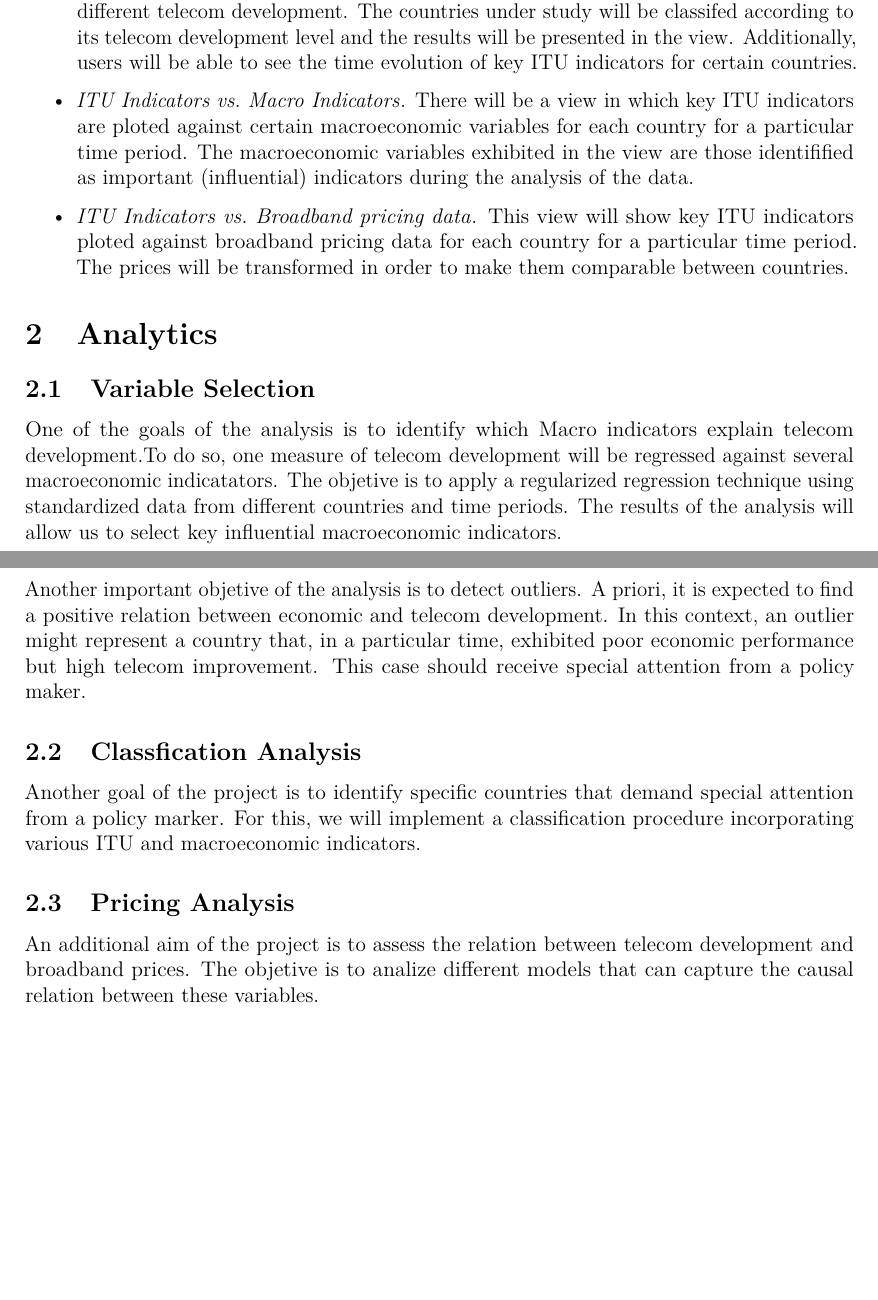
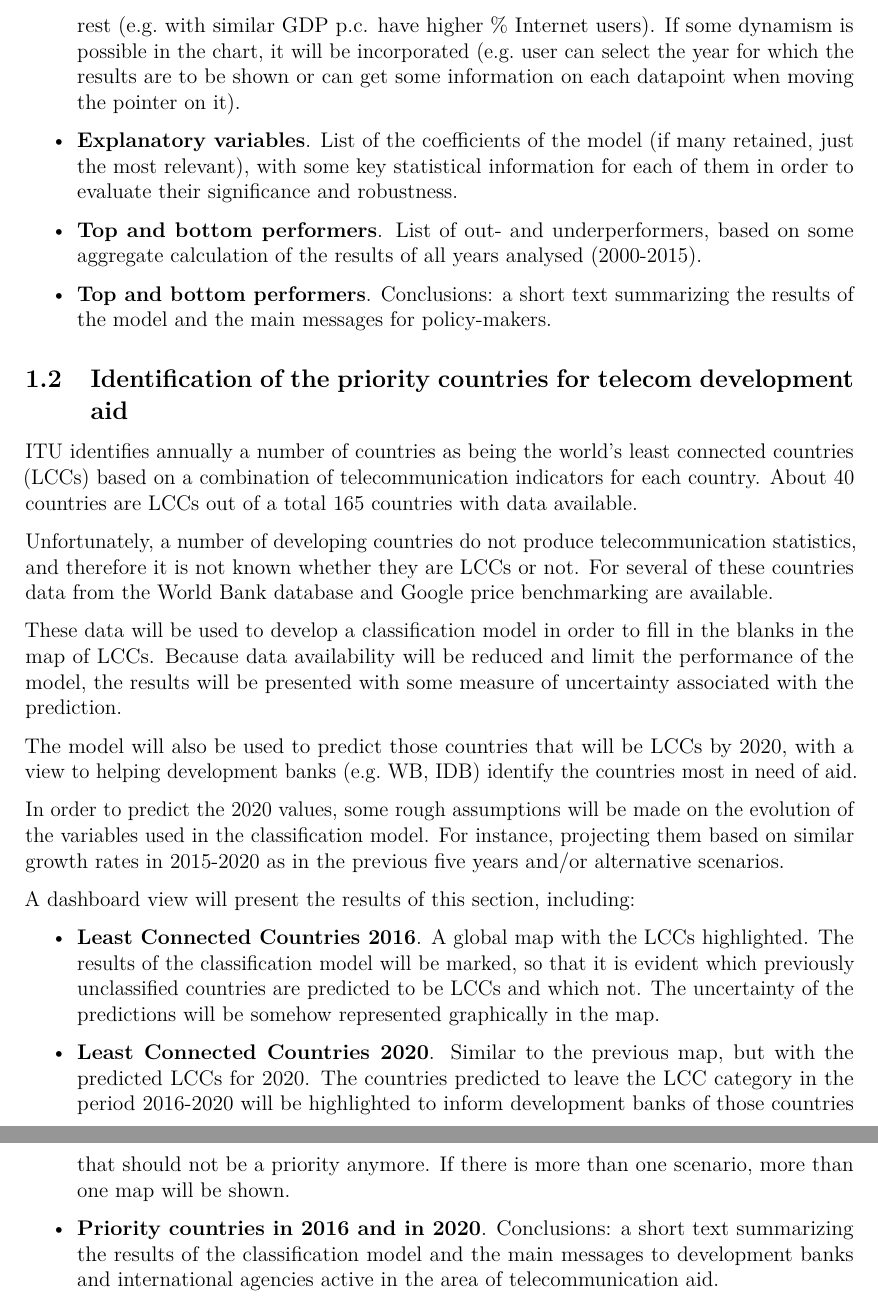
Before and after one commit to veldanie/dwbi_project, an R Markdown document (milestone2.Rmd): two parts of pages 1 and 2 of 2 before the commit and two parts of pages 2 and 3 of 3 after it, joined at a grey line, cut at the place of the change, the shorter picture padded with empty space. Rendered offline with R 4.5, knitr and Pandoc, then LaTeX, with nearby package versions.

Commit message:
Input Ivan for milestone 2

```diff
--- a/milestone2.Rmd
+++ b/milestone2.Rmd
@@ -54,3 +54,3 @@ The dataset for this project is composed by International Telecommunication Unio
 
-* _International Telecommunication Union (ITU) indicators by countries_. The users will have acces to a view in which key ITU indicators are ploted for each country for a particular time period. The graph will allow the users to identify groups of contries with different telecom development. The countries under study will be classifed according to its telecom development level and the results will be presented in the view. Additionally, users will be able to see the time evolution of key ITU indicators for certain countries.
+In order to illustrate the current situation worldwide, a map will be shown with countries colored according to the percentage of Internet users or some [alternative visualisation](geography.oii.ox.ac.uk/?page=internet-population-and-penetration).
 
@@ -58,23 +58,37 @@ The dataset for this project is composed by International Telecommunication Unio
 
-* _ITU Indicators vs. Macro Indicators_. There will be a view in which key ITU indicators are ploted against certain macroeconomic variables for each country for a particular time period. The macroeconomic variables exhibited in the view are those identifified as important (influential) indicators during the analysis of the data.
+## Analysis of the links between telecom and socio-economic development
+One or more selected indicators from the International Telecommunication Union (ITU) (e.g. percentage of Internet users) will be modelled based on the World Bank (WB) macroeconomic indicators and Google's broadband pricing data. The dependent variable will be the ITU indicator per country per year, and the independent/control variables will be selected from the WB and Google's datasets.
 
-* _ITU Indicators vs. Broadband pricing data_. This view will show key ITU indicators ploted against broadband pricing data for each country for a particular time period. The prices will be transformed in order to make them comparable between countries.
+Given the size of the possible explanatory variables (over 600 variables just in the WB database), statistical methods for variable selection (e.g. models based on singular value decomposition or strong regularization terms) will be explored in order to identify the subset of variables that have the most explanatory power.
 
-# Analytics
+In order to extract from the developed model some conclusions of relevance for policy-makers, econometric methods will be considered in order to deal with interpretation issues such as omitted variable bias, multicollinearity and correlation vs causality.
 
-## Variable Selection
+A dashboard view will present the results of this section, including:
 
-One of the goals of the analysis is to identify which Macro indicators explain telecom development.To do so, one measure of telecom development will be regressed against several macroeconomic indicatators. The objetive is to apply a regularized regression technique using standardized data from different countries and time periods. The results of the analysis will allow us to select key influential macroeconomic indicators.
+* __ITU indicator modelled and fit__. The result of the fitted model against the actual values for two years (e.g. 2005 and 2015). The outliers will be highlighted, so that policy-makers can easily identify those countries that are under- and outperforming the rest (e.g. with similar GDP p.c. have higher % Internet users). If some dynamism is possible in the chart, it will be incorporated (e.g. user can select the year for which the results are to be shown or can get some information on each datapoint when moving the pointer on it).
 
-Another important objetive of the analysis is to detect outliers. A priori, it is expected to find a positive relation between economic and telecom development. In this context, an outlier might represent a country that, in a particular time, exhibited poor economic performance but high telecom improvement. This case should receive special attention from a policy maker.
+* __Explanatory variables__. List of the coefficients of the model (if many retained, just the most relevant), with some key statistical information for each of them in order to evaluate their significance and robustness.
 
-## Classfication Analysis
+* __Top and bottom performers__. List of out- and underperformers, based on some aggregate calculation of the results of all years analysed (2000-2015).
 
-Another goal of the project is to identify specific countries that demand special attention from a policy marker. For this, we will implement a classification procedure incorporating various ITU and macroeconomic indicators.
-
-## Pricing Analysis
-
-An additional aim of the project is to assess the relation between telecom development and broadband prices. The objetive is to analize different models that can capture the causal relation between these variables.
+* __Top and bottom performers__. Conclusions: a short text summarizing the results of the model and the main messages for policy-makers.
 
 
-<!-- Prediction : Prediction of the future of telecommunication development of the country at 2020.Special focus given to the countries that will have poor development of telecommunication on 2020, so that they can be taken into consideration for now in their development.(via allocation of funds) -->
+## Identification of the priority countries for telecom development aid
+ITU identifies annually a number of countries as being the world's least connected countries (LCCs) based on a combination of  telecommunication indicators for each country. About 40 countries are LCCs out of a total 165 countries with data available.
+
+Unfortunately, a number of developing countries do not produce telecommunication statistics, and therefore it is not known whether they are LCCs or not. For several of these countries data from the World Bank database and Google price benchmarking are available.
+
+These data will be used to develop a classification model in order to fill in the blanks in the map of LCCs. Because data availability will be reduced and limit the performance of the model, the results will be presented with some measure of uncertainty associated with the prediction.
+
+The model will also be used to predict those countries that will be LCCs by 2020, with a view to helping development banks (e.g. WB, IDB) identify the countries most in need of aid.
+
+In order to predict the 2020 values, some rough assumptions will be made on the evolution of the variables used in the classification model. For instance, projecting them based on similar growth rates in 2015-2020 as in the previous five years and/or alternative scenarios.
+
+A dashboard view will present the results of this section, including:
+
+* __Least Connected Countries 2016__. A global map with the LCCs highlighted. The results of the classification model will be marked, so that it is evident which previously unclassified countries are predicted to be LCCs and which not. The uncertainty of the predictions will be somehow represented graphically in the map.
+
+* __Least Connected Countries 2020__. Similar to the previous map, but with the predicted LCCs for 2020. The countries predicted to leave the LCC category in the period 2016-2020 will be highlighted to inform development banks of those countries that should not be a priority anymore. If there is more than one scenario, more than one map will be shown.
+
+* __Priority countries in 2016 and in 2020__. Conclusions: a short text summarizing the results of the classification model and the main messages to development banks and international agencies active in the area of telecommunication aid.
```
Also changed, not shown: milestone2.Rmd (6 more changed lines).
